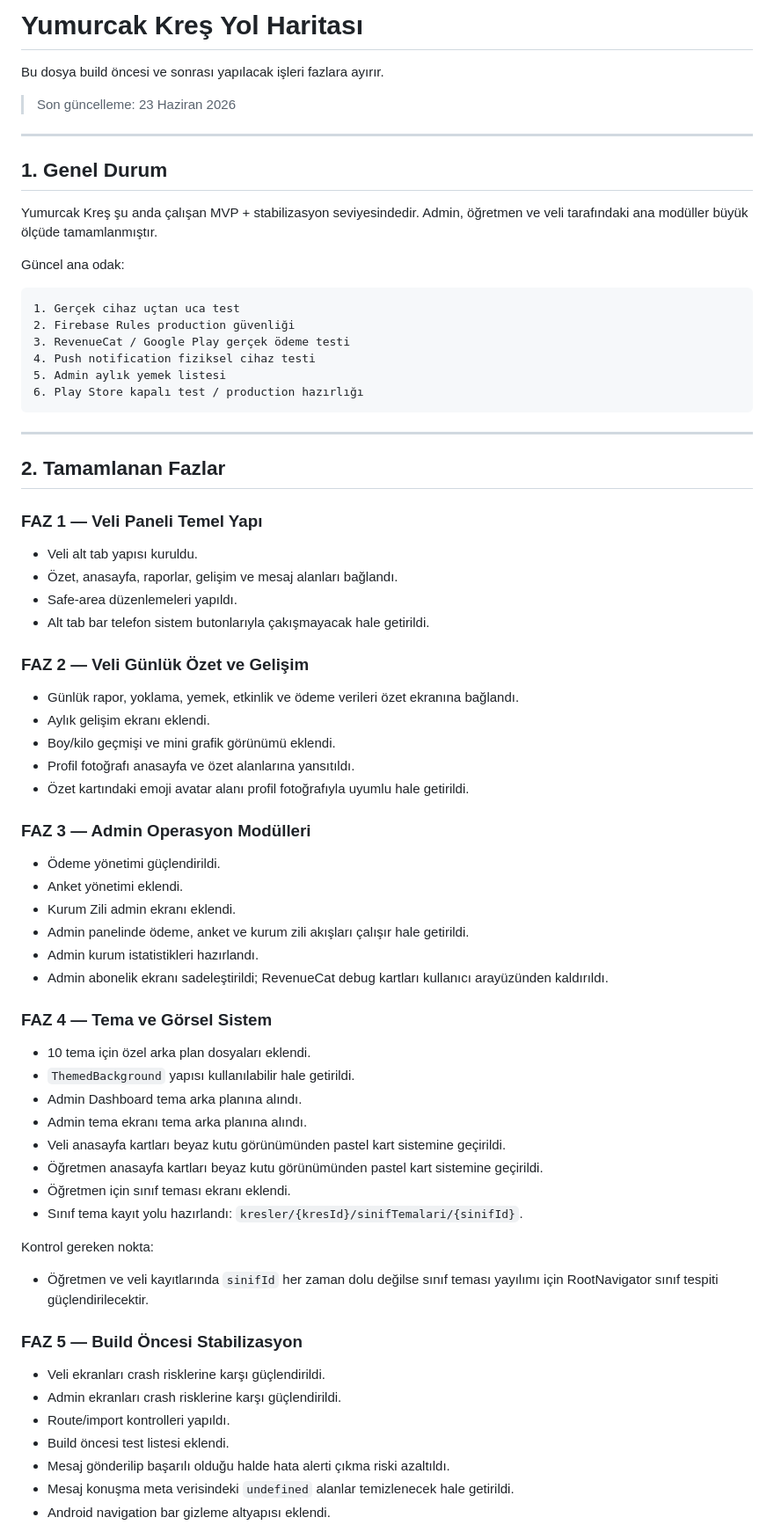
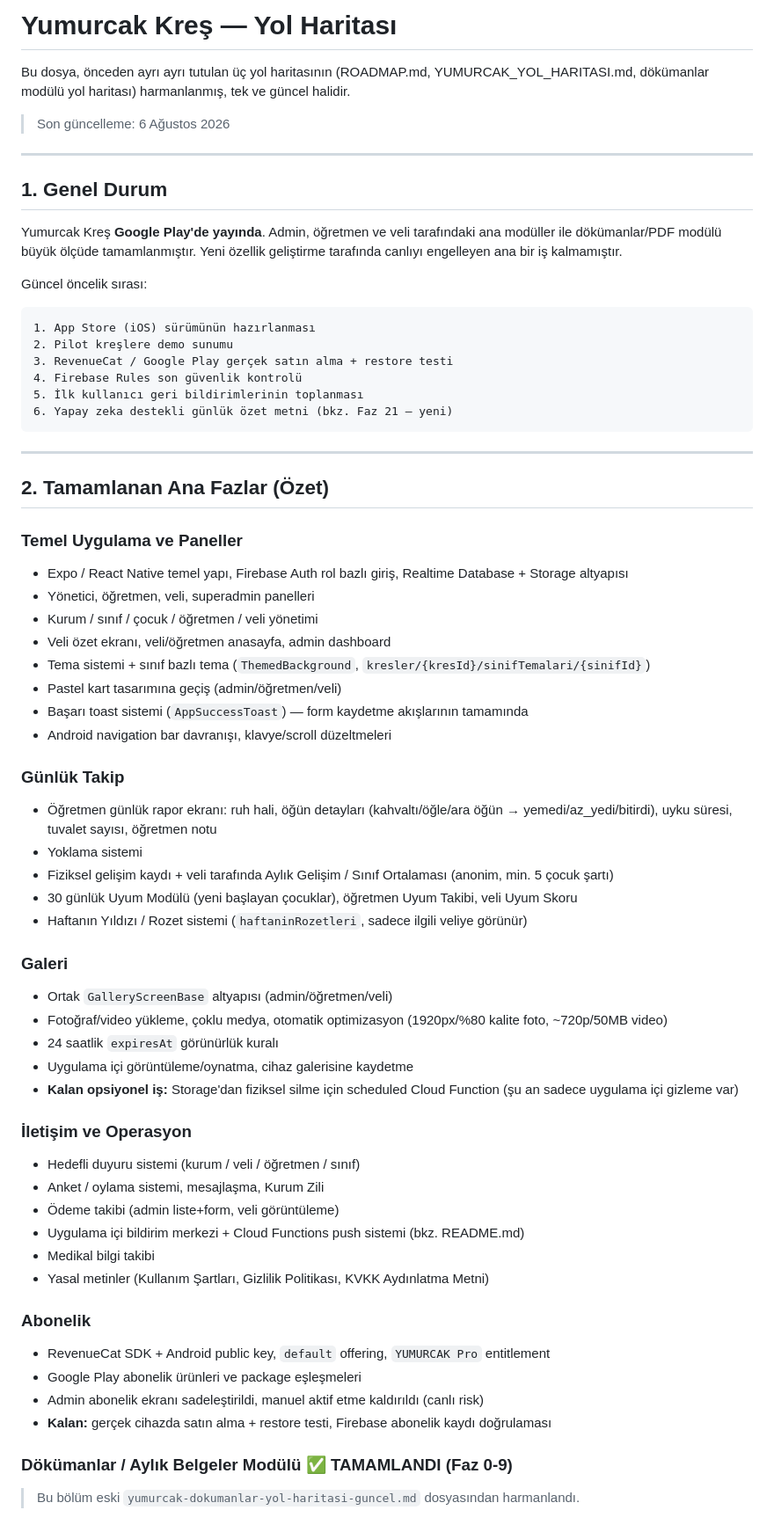
Before and after one commit to furukcell/Yumurcak-app, a Markdown page: ROADMAP.md, the part around one of its changes. Shown at 88% size. GitHub-like rendering.

````diff
--- a/ROADMAP.md
+++ b/ROADMAP.md
@@ -1,76 +1,74 @@
-# Yumurcak Kreş Yol Haritası
+# Yumurcak Kreş — Yol Haritası
 
-Bu dosya build öncesi ve sonrası yapılacak işleri fazlara ayırır.
+Bu dosya, önceden ayrı ayrı tutulan üç yol haritasının (ROADMAP.md, YUMURCAK_YOL_HARITASI.md, dökümanlar modülü yol haritası) harmanlanmış, tek ve güncel halidir.
 
-> Son güncelleme: 23 Haziran 2026
+> Son güncelleme: 6 Ağustos 2026
 
 ---
 
 ## 1. Genel Durum
 
-Yumurcak Kreş şu anda çalışan MVP + stabilizasyon seviyesindedir. Admin, öğretmen ve veli tarafındaki ana modüller büyük ölçüde tamamlanmıştır.
+Yumurcak Kreş **Google Play'de yayında**. Admin, öğretmen ve veli tarafındaki ana modüller ile dökümanlar/PDF modülü büyük ölçüde tamamlanmıştır. Yeni özellik geliştirme tarafında canlıyı engelleyen ana bir iş kalmamıştır.
 
-Güncel ana odak:
+Güncel öncelik sırası:
 
 ```txt
-1. Gerçek cihaz uçtan uca test
-2. Firebase Rules production güvenliği
-3. RevenueCat / Google Play gerçek ödeme testi
-4. Push notification fiziksel cihaz testi
-5. Admin aylık yemek listesi
-6. Play Store kapalı test / production hazırlığı
+1. App Store (iOS) sürümünün hazırlanması
+2. Pilot kreşlere demo sunumu
+3. RevenueCat / Google Play gerçek satın alma + restore testi
+4. Firebase Rules son güvenlik kontrolü
+5. İlk kullanıcı geri bildirimlerinin toplanması
+6. Yapay zeka destekli günlük özet metni (bkz. Faz 21 — yeni)
 ```
 
 ---
 
-## 2. Tamamlanan Fazlar
+## 2. Tamamlanan Ana Fazlar (Özet)
 
-### FAZ 1 — Veli Paneli Temel Yapı
+### Temel Uygulama ve Paneller
 
-- Veli alt tab yapısı kuruldu.
-- Özet, anasayfa, raporlar, gelişim ve mesaj alanları bağlandı.
-- Safe-area düzenlemeleri yapıldı.
-- Alt tab bar telefon sistem butonlarıyla çakışmayacak hale getirildi.
+- Expo / React Native temel yapı, Firebase Auth rol bazlı giriş, Realtime Database + Storage altyapısı
+- Yönetici, öğretmen, veli, superadmin panelleri
+- Kurum / sınıf / çocuk / öğretmen / veli yönetimi
+- Veli özet ekranı, veli/öğretmen anasayfa, admin dashboard
+- Tema sistemi + sınıf bazlı tema (`ThemedBackground`, `kresler/{kresId}/sinifTemalari/{sinifId}`)
+- Pastel kart tasarımına geçiş (admin/öğretmen/veli)
+- Başarı toast sistemi (`AppSuccessToast`) — form kaydetme akışlarının tamamında
+- Android navigation bar davranışı, klavye/scroll düzeltmeleri
 
-### FAZ 2 — Veli Günlük Özet ve Gelişim
+### Günlük Takip
 
-- Günlük rapor, yoklama, yemek, etkinlik ve ödeme verileri özet ekranına bağlandı.
-- Aylık gelişim ekranı eklendi.
-- Boy/kilo geçmişi ve mini grafik görünümü eklendi.
-- Profil fotoğrafı anasayfa ve özet alanlarına yansıtıldı.
-- Özet kartındaki emoji avatar alanı profil fotoğrafıyla uyumlu hale getirildi.
+- Öğretmen günlük rapor ekranı: ruh hali, öğün detayları (kahvaltı/öğle/ara öğün → yemedi/az_yedi/bitirdi), uyku süresi, tuvalet sayısı, öğretmen notu
+- Yoklama sistemi
+- Fiziksel gelişim kaydı + veli tarafında Aylık Gelişim / Sınıf Ortalaması (anonim, min. 5 çocuk şartı)
+- 30 günlük Uyum Modülü (yeni başlayan çocuklar), öğretmen Uyum Takibi, veli Uyum Skoru
+- Haftanın Yıldızı / Rozet sistemi (`haftaninRozetleri`, sadece ilgili veliye görünür)
 
-### FAZ 3 — Admin Operasyon Modülleri
+### Galeri
 
-- Ödeme yönetimi güçlendirildi.
-- Anket yönetimi eklendi.
-- Kurum Zili admin ekranı eklendi.
-- Admin panelinde ödeme, anket ve kurum zili akışları çalışır hale getirildi.
-- Admin kurum istatistikleri hazırlandı.
-- Admin abonelik ekranı sadeleştirildi; RevenueCat debug kartları kullanıcı arayüzünden kaldırıldı.
+- Ortak `GalleryScreenBase` altyapısı (admin/öğretmen/veli)
+- Fotoğraf/video yükleme, çoklu medya, otomatik optimizasyon (1920px/%80 kalite foto, ~720p/50MB video)
+- 24 saatlik `expiresAt` görünürlük kuralı
+- Uygulama içi görüntüleme/oynatma, cihaz galerisine kaydetme
+- **Kalan opsiyonel iş:** Storage'dan fiziksel silme için scheduled Cloud Function (şu an sadece uygulama içi gizleme var)
 
-### FAZ 4 — Tema ve Görsel Sistem
+### İletişim ve Operasyon
 
-- 10 tema için özel arka plan dosyaları eklendi.
-- `ThemedBackground` yapısı kullanılabilir hale getirildi.
-- Admin Dashboard tema arka planına alındı.
-- Admin tema ekranı tema arka planına alındı.
-- Veli anasayfa kartları beyaz kutu görünümünden pastel kart sistemine geçirildi.
-- Öğretmen anasayfa kartları beyaz kutu görünümünden pastel kart sistemine geçirildi.
-- Öğretmen için sınıf teması ekranı eklendi.
-- Sınıf tema kayıt yolu hazırlandı: `kresler/{kresId}/sinifTemalari/{sinifId}`.
+- Hedefli duyuru sistemi (kurum / veli / öğretmen / sınıf)
+- Anket / oylama sistemi, mesajlaşma, Kurum Zili
+- Ödeme takibi (admin liste+form, veli görüntüleme)
+- Uygulama içi bildirim merkezi + Cloud Functions push sistemi (bkz. README.md)
+- Medikal bilgi takibi
+- Yasal metinler (Kullanım Şartları, Gizlilik Politikası, KVKK Aydınlatma Metni)
 
-Kontrol gereken nokta:
+### Abonelik
 
-- Öğretmen ve veli kayıtlarında `sinifId` her zaman dolu değilse sınıf teması yayılımı için RootNavigator sınıf tespiti güçlendirilecektir.
+- RevenueCat SDK + Android public key, `default` offering, `YUMURCAK Pro` entitlement
+- Google Play abonelik ürünleri ve package eşleşmeleri
+- Admin abonelik ekranı sadeleştirildi, manuel aktif etme kaldırıldı (canlı risk)
+- **Kalan:** gerçek cihazda satın alma + restore testi, Firebase abonelik kaydı doğrulaması
 
-### FAZ 5 — Build Öncesi Stabilizasyon
+### Dökümanlar / Aylık Belgeler Modülü ✅ TAMAMLANDI (Faz 0-9)
 
-- Veli ekranları crash risklerine karşı güçlendirildi.
-- Admin ekranları crash risklerine karşı güçlendirildi.
-- Route/import kontrolleri yapıldı.
-- Build öncesi test listesi eklendi.
-- Mesaj gönderilip başarılı olduğu halde hata alerti çıkma riski azaltıldı.
-- Mesaj konuşma meta verisindeki `undefined` alanlar temizlenecek hale getirildi.
-- Android navigation bar gizleme altyapısı eklendi.
+> Bu bölüm eski `yumurcak-dokumanlar-yol-haritasi-guncel.md` dosyasından harmanlandı.
 
````
Also changed, not shown: other parts of ROADMAP.md (+139 -232 lines).
